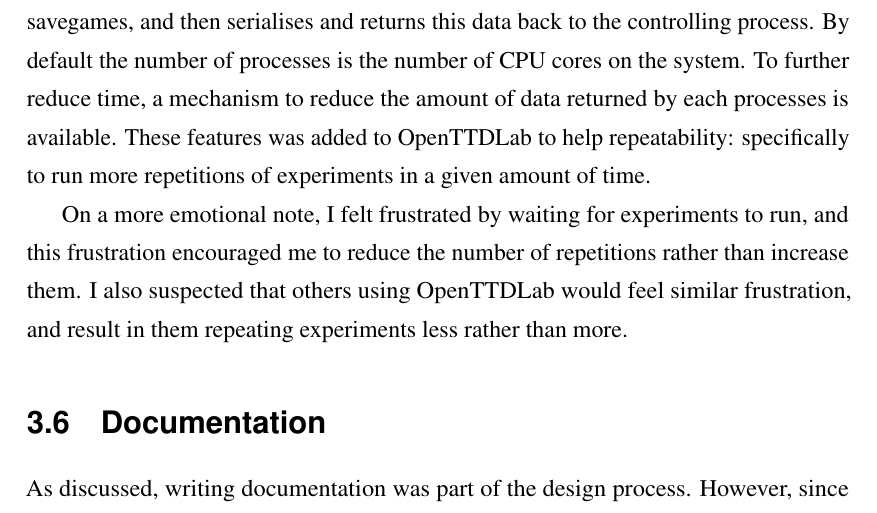
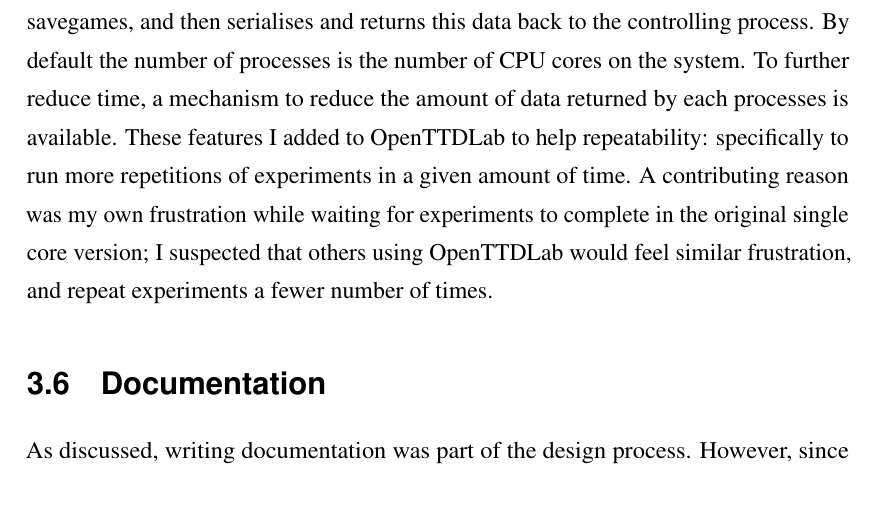
Before and after one commit to michalc/OpenTTDLab-MSc-Dissertation, a LaTeX thesis (main.tex): part of page 29 of 103, cut so that both start at the same text. Compiled offline with pdfLaTeX.

Commit message:
Updates from Overleaf

```diff
--- a/main.tex
+++ b/main.tex
@@ -569,9 +569,7 @@ Early on in the design process, in v0.0.2, I considered structuring both the API
 
 \section{Feature 3: Leveraging multiple CPU cores}
 
-OpenTTDLab leverages multiple CPU cores by implementing simple task-based parallelism: it starts a process per experiment that runs OpenTTD, extracts data from its savegames, and then serialises and returns this data back to the controlling process. By default the number of processes is the number of CPU cores on the system.  To further reduce time, a mechanism to reduce the amount of data returned by each processes is available. These features was added to OpenTTDLab to help repeatability: specifically to run more repetitions of experiments in a given amount of time.
-
-On a more emotional note, I felt frustrated by waiting for experiments to run, and this frustration encouraged me to reduce the number of repetitions rather than increase them. I also suspected that others using OpenTTDLab would feel similar frustration, and result in them repeating experiments less rather than more.
+OpenTTDLab leverages multiple CPU cores by implementing simple task-based parallelism: it starts a process per experiment that runs OpenTTD, extracts data from its savegames, and then serialises and returns this data back to the controlling process. By default the number of processes is the number of CPU cores on the system. To further reduce time, a mechanism to reduce the amount of data returned by each processes is available. These features I added to OpenTTDLab to help repeatability: specifically to run more repetitions of experiments in a given amount of time. A contributing reason was my own frustration while waiting for experiments to complete in the original single core version; I suspected that others using OpenTTDLab would feel similar frustration, and repeat experiments a fewer number of times.
 
 \section{Documentation}
 
```
